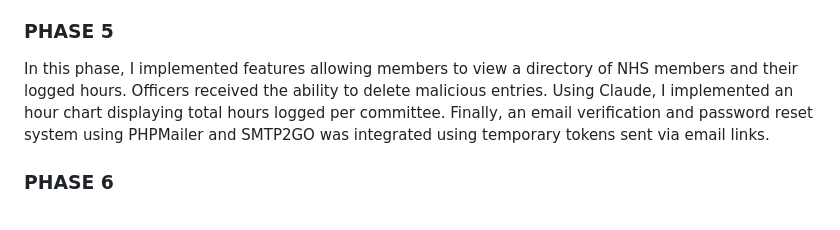
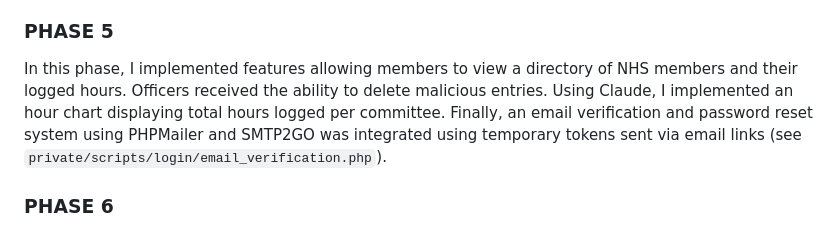
Before and after one commit to hgb-digital/-nhs-hour-logger, a Markdown page: README.md, the part around the change. Rendered like a GitHub page.

```diff
--- a/README.md
+++ b/README.md
@@ -55,7 +55,7 @@ Active development began with the hour logging system to support both individual
 Group hour opportunities require a signup sheet so organizers know who to expect and officers can verify attendance before hours are logged. Members can view upcoming/past volunteer opportunities on the Group Service page and sign up or remove their names. Officers can create these signup sheets with custom roles and slot limits. To prevent forgery, users can only log group hours for opportunities where their name appears on the signup sheet (selected via a pre-populated dropdown).
 
 ### PHASE 5
-In this phase, I implemented features allowing members to view a directory of NHS members and their logged hours. Officers received the ability to delete malicious entries. Using Claude, I implemented an hour chart displaying total hours logged per committee. Finally, an email verification and password reset system using PHPMailer and SMTP2GO was integrated using temporary tokens sent via email links.
+In this phase, I implemented features allowing members to view a directory of NHS members and their logged hours. Officers received the ability to delete malicious entries. Using Claude, I implemented an hour chart displaying total hours logged per committee. Finally, an email verification and password reset system using PHPMailer and SMTP2GO was integrated using temporary tokens sent via email links (see `private/scripts/login/email_verification.php`).
 
 ### PHASE 6
 Development concluded after the functional prototype was complete. Production deployment was halted when the local IT department denied permission to host student data due to FERPA compliance constraints. Attempts to negotiate hosting via an IT-approved provider (AWS) were ultimately unapproved.
```
